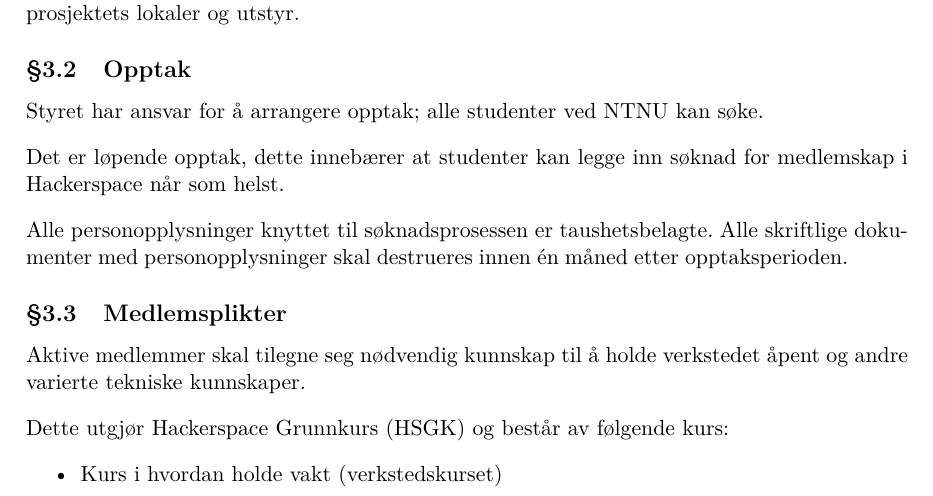
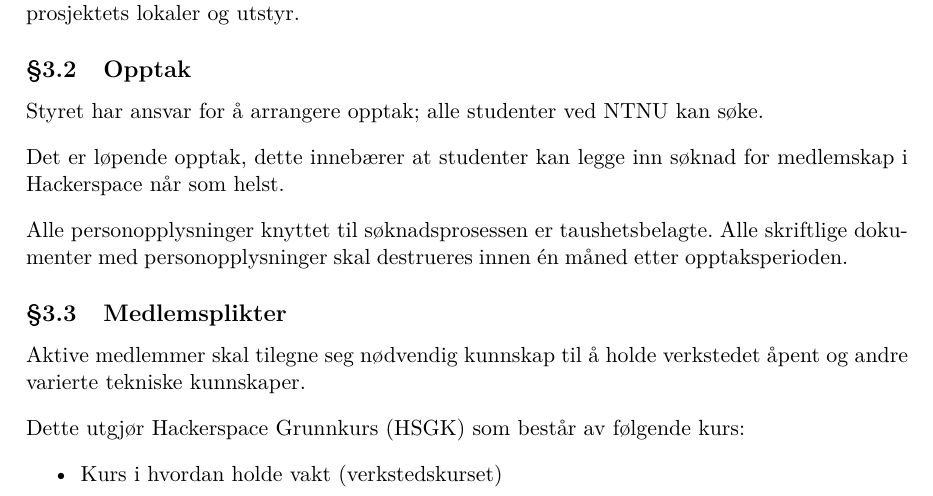
Before and after one commit to hackerspace-ntnu/statutter, a LaTeX document (main.tex, which reads innhold.tex): part of page 3 of 7, cut so that both start at the same text. Compiled offline with pdfLaTeX.

Commit message:
Fix typo

```diff
--- a/innhold.tex
+++ b/innhold.tex
@@ -30,7 +30,7 @@ Alle personopplysninger knyttet til søknadsprosessen er taushetsbelagte. Alle s
 \subsection{Medlemsplikter}\label{sec:medlemskap:medlemsplikter}
 Aktive medlemmer skal tilegne seg nødvendig kunnskap til å holde verkstedet åpent og andre varierte tekniske kunnskaper.
 
-Dette utgjør Hackerspace Grunnkurs (HSGK) og består av følgende kurs:
+Dette utgjør Hackerspace Grunnkurs (HSGK) som består av følgende kurs:
 
 \begin{itemize}
 \item Kurs i hvordan holde vakt (verkstedskurset)
```
